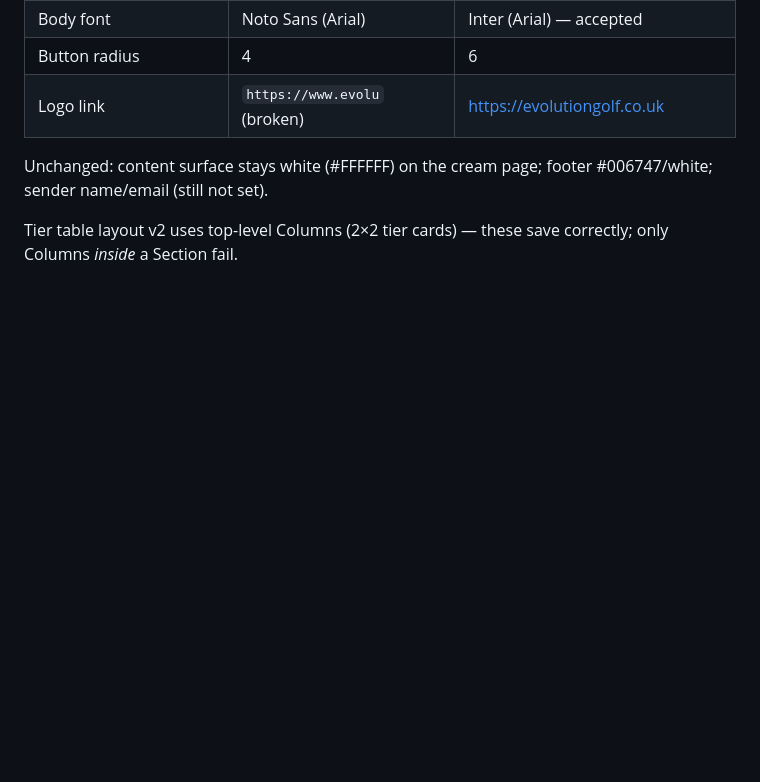
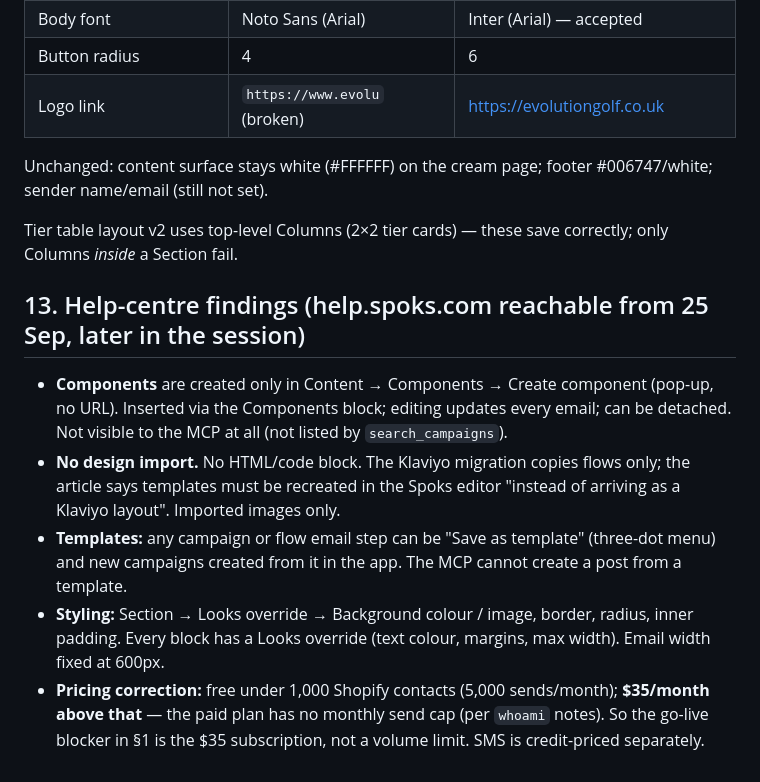
Before and after one commit to LaytonEvo/Spoks-, a Markdown page: docs/00-spoks-capabilities.md, the part around the change. Rendered like a GitHub page; blank space fills up the shorter version.

Commit message:
Help-centre findings: components, no design import, pricing
Co-Authored-By: Claude Opus 5.5 <noreply@anthropic.com>
Claude-Session: https://claude.ai/code/session_01A3BbtAPdmDVwo8utPGgCiU

```diff
--- a/docs/00-spoks-capabilities.md
+++ b/docs/00-spoks-capabilities.md
@@ -331,3 +331,17 @@ Component then be inserted into another email?
 Unchanged: content surface stays white (#FFFFFF) on the cream page; footer #006747/white; sender name/email (still not set).
 
 Tier table layout v2 uses top-level Columns (2×2 tier cards) — these save correctly; only Columns *inside* a Section fail.
+
+## 13. Help-centre findings (help.spoks.com reachable from 25 Sep, later in the session)
+
+- **Components** are created only in Content → Components → Create component (pop-up, no URL). Inserted via the Components
+  block; editing updates every email; can be detached. Not visible to the MCP at all (not listed by `search_campaigns`).
+- **No design import.** No HTML/code block. The Klaviyo migration copies flows only; the article says templates must be
+  recreated in the Spoks editor "instead of arriving as a Klaviyo layout". Imported images only.
+- **Templates:** any campaign or flow email step can be "Save as template" (three-dot menu) and new campaigns created from it
+  in the app. The MCP cannot create a post from a template.
+- **Styling:** Section → Looks override → Background colour / image, border, radius, inner padding. Every block has a Looks
+  override (text colour, margins, max width). Email width fixed at 600px.
+- **Pricing correction:** free under 1,000 Shopify contacts (5,000 sends/month); **$35/month above that** — the paid plan has no
+  monthly send cap (per `whoami` notes). So the go-live blocker in §1 is the $35 subscription, not a volume limit. SMS is
+  credit-priced separately.
```
